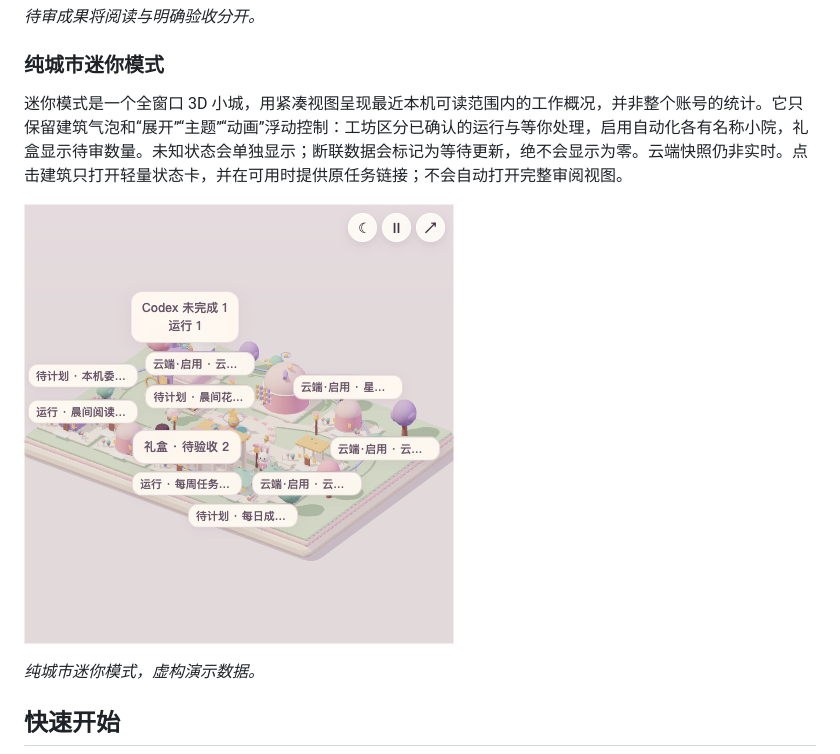
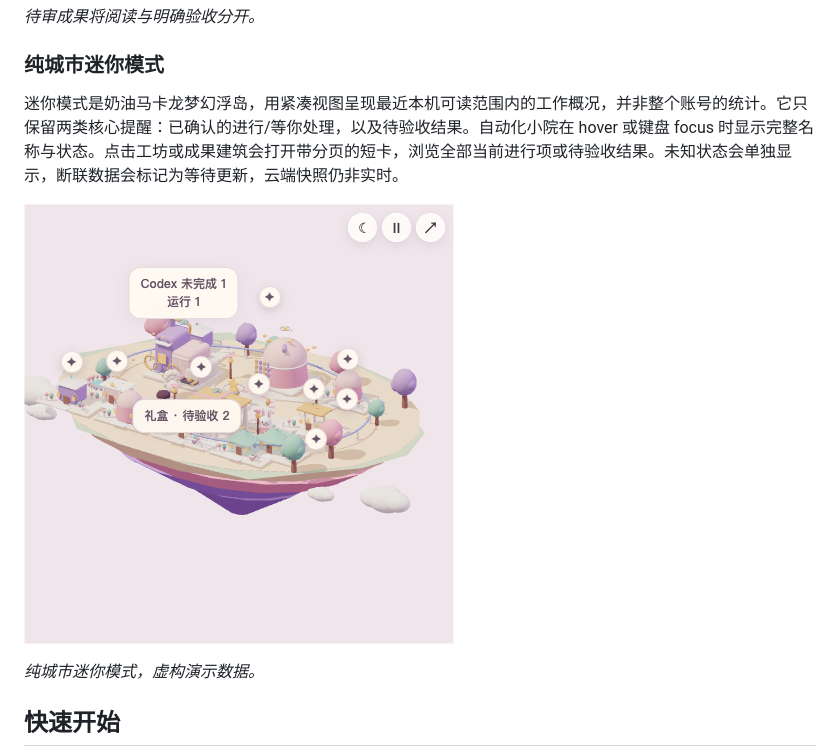
Before and after one commit to ppdbxdawj/gpt-codex-town, a Markdown page: README.zh-CN.md, the part around the change. Rendered like a GitHub page; pictures changed too: docs/images/mini-city.png.

```diff
--- a/README.zh-CN.md
+++ b/README.zh-CN.md
@@ -40,7 +40,7 @@ Codex Town 把本机可读取的任务状态呈现在 3D 小城中：工坊对
 
 ### 纯城市迷你模式
 
-迷你模式是一个全窗口 3D 小城，用紧凑视图呈现最近本机可读范围内的工作概况，并非整个账号的统计。它只保留建筑气泡和“展开”“主题”“动画”浮动控制：工坊区分已确认的运行与等你处理，启用自动化各有名称小院，礼盒显示待审数量。未知状态会单独显示；断联数据会标记为等待更新，绝不会显示为零。云端快照仍非实时。点击建筑只打开轻量状态卡，并在可用时提供原任务链接；不会自动打开完整审阅视图。
+迷你模式是奶油马卡龙梦幻浮岛，用紧凑视图呈现最近本机可读范围内的工作概况，并非整个账号的统计。它只保留两类核心提醒：已确认的进行/等你处理，以及待验收结果。自动化小院在 hover 或键盘 focus 时显示完整名称与状态。点击工坊或成果建筑会打开带分页的短卡，浏览全部当前进行项或待验收结果。未知状态会单独显示，断联数据会标记为等待更新，云端快照仍非实时。
 
 ![纯城市迷你模式](docs/images/mini-city.png)
 
```
Also changed, not shown: README.md (+1 -1 lines), docs/plans/2026-10-27-dream-island-design.md (added, +20 -0 lines), docs/plans/2026-10-27-dream-island.md (added, +47 -0 lines), 5 other files.
